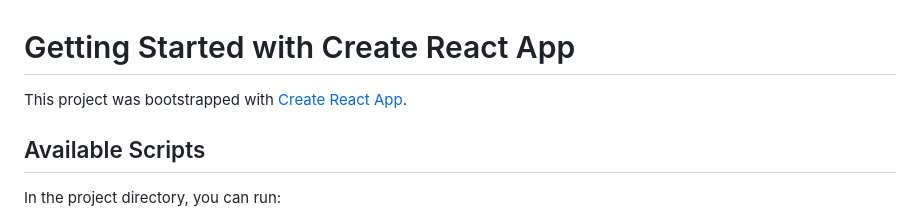
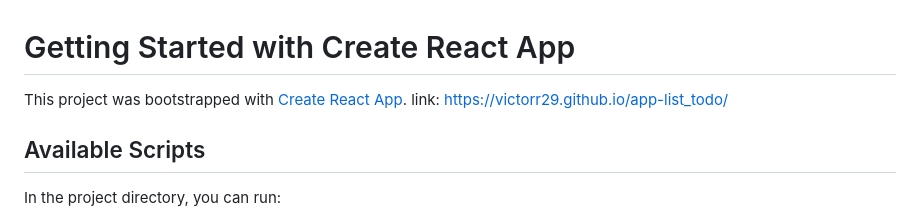
Before and after one commit to VictorR29/app-list_todo, a Markdown page: README.md, the part around the change. Drawn GitHub-style.

```diff
--- a/README.md
+++ b/README.md
@@ -1,6 +1,7 @@
 # Getting Started with Create React App
 
 This project was bootstrapped with [Create React App](https://github.com/facebook/create-react-app).
+link: https://victorr29.github.io/app-list_todo/
 
 ## Available Scripts
 
```
